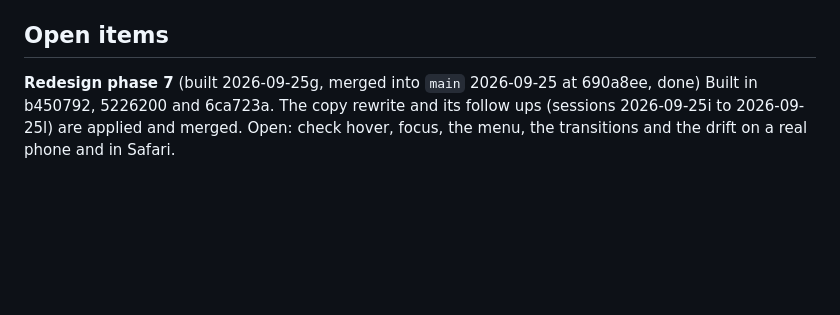
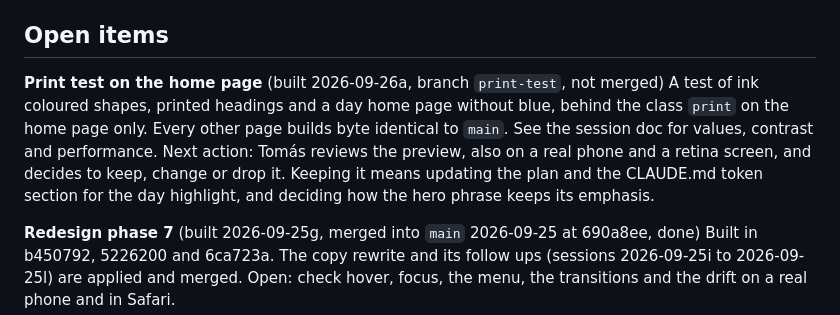
Before and after one commit to solomas/personal-site, a Markdown page: docs/state/css.md, the part around one of its changes. Drawn GitHub-style; blank space fills up the shorter version.

Commit message:
docs: session 2026-09-26a, print test on the home page
Co-Authored-By: Claude Opus 5.5 (1M context) <noreply@anthropic.com>

```diff
--- a/docs/state/css.md
+++ b/docs/state/css.md
@@ -25,6 +25,10 @@ The homepage intro is a modern editorial triptych, rebuilt 2026-06-16 (`src/comp
 - Design token usage across component styles (no duplication, all values reference `src/styles/tokens.css`)
 
 ## Open items
+
+**Print test on the home page** (built 2026-09-26a, branch `print-test`, not merged)
+A test of ink coloured shapes, printed headings and a day home page without blue, behind the class `print` on the home page only. Every other page builds byte identical to `main`. See the session doc for values, contrast and performance.
+Next action: Tomás reviews the preview, also on a real phone and a retina screen, and decides to keep, change or drop it. Keeping it means updating the plan and the CLAUDE.md token section for the day highlight, and deciding how the hero phrase keeps its emphasis.
 
 **Redesign phase 7** (built 2026-09-25g, merged into `main` 2026-09-25 at 690a8ee, done)
 Built in b450792, 5226200 and 6ca723a.
```
Also changed, not shown: other parts of docs/state/css.md (+1 -1 lines), docs/sessions/2026-09-26a-print-test.md (added, +47 -0 lines).
